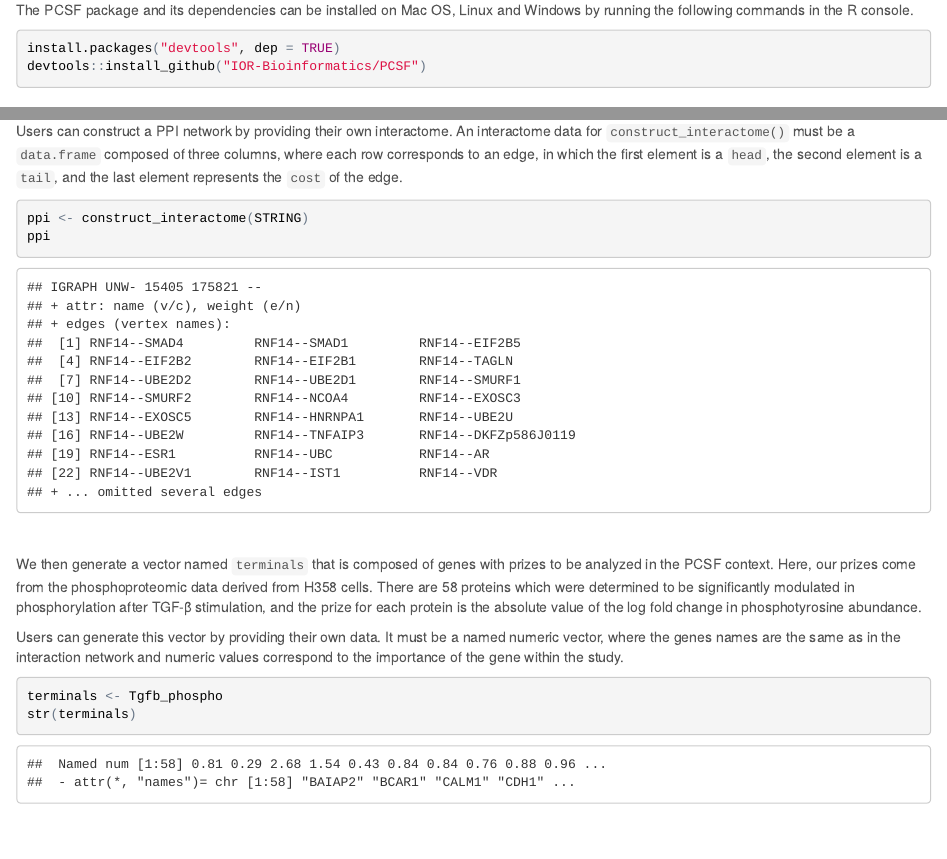
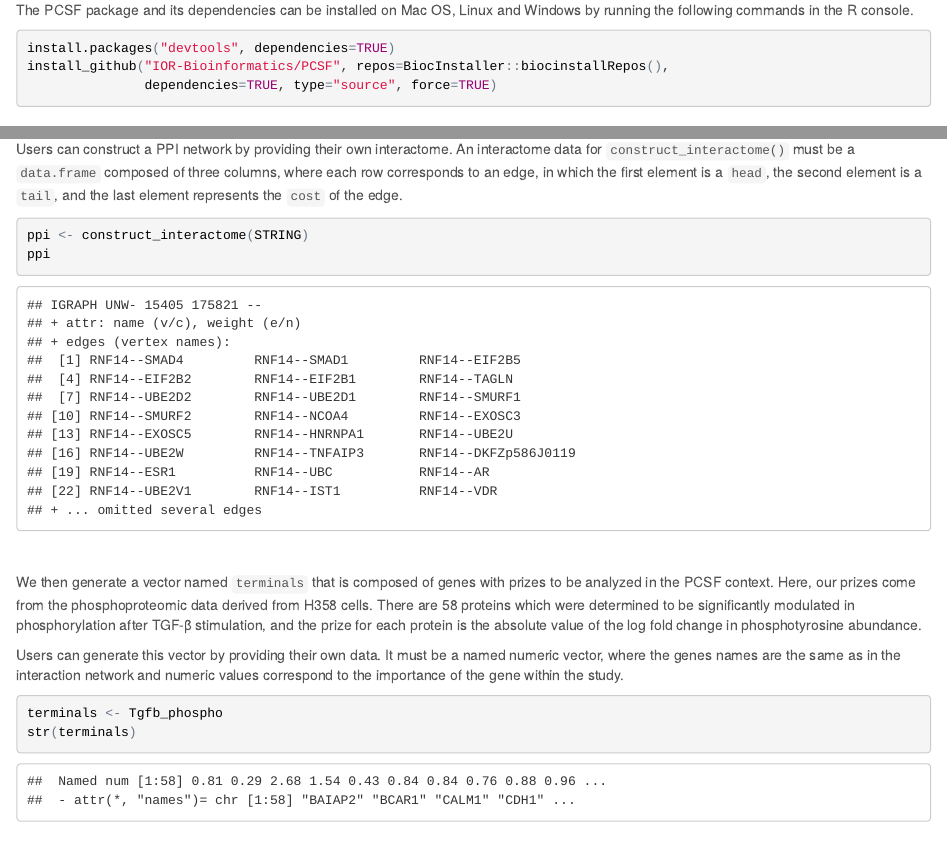
Before and after one commit to IOR-Bioinformatics/PCSF, an R Markdown document (vignettes/PCSF-manual.Rmd): the page in a window 1100 px wide, from 1490 px down, and a second part further down, joined at a grey line. The pictures show the output file vignettes/PCSF-manual.html that the author committed with the source, opened offline.

Commit message:
Update vignettes

````diff
--- a/vignettes/PCSF-manual.Rmd
+++ b/vignettes/PCSF-manual.Rmd
@@ -57,8 +57,9 @@ In order to compile the source, Windows users should install the `Rtools` packag
 The PCSF package and its dependencies can be installed on Mac OS, Linux and Windows by running the following commands in the R console.
 
 ```{r, eval=FALSE}
-install.packages("devtools", dep = TRUE)
-devtools::install_github("IOR-Bioinformatics/PCSF")
+install.packages("devtools", dependencies=TRUE)
+install_github("IOR-Bioinformatics/PCSF", repos=BiocInstaller::biocinstallRepos(),
+               dependencies=TRUE, type="source", force=TRUE)
 ```
 
 <br>
````
Also changed, not shown: vignettes/PCSF-manual.html, vignettes/PCSF-manual.Rmd (6 more changed lines).
